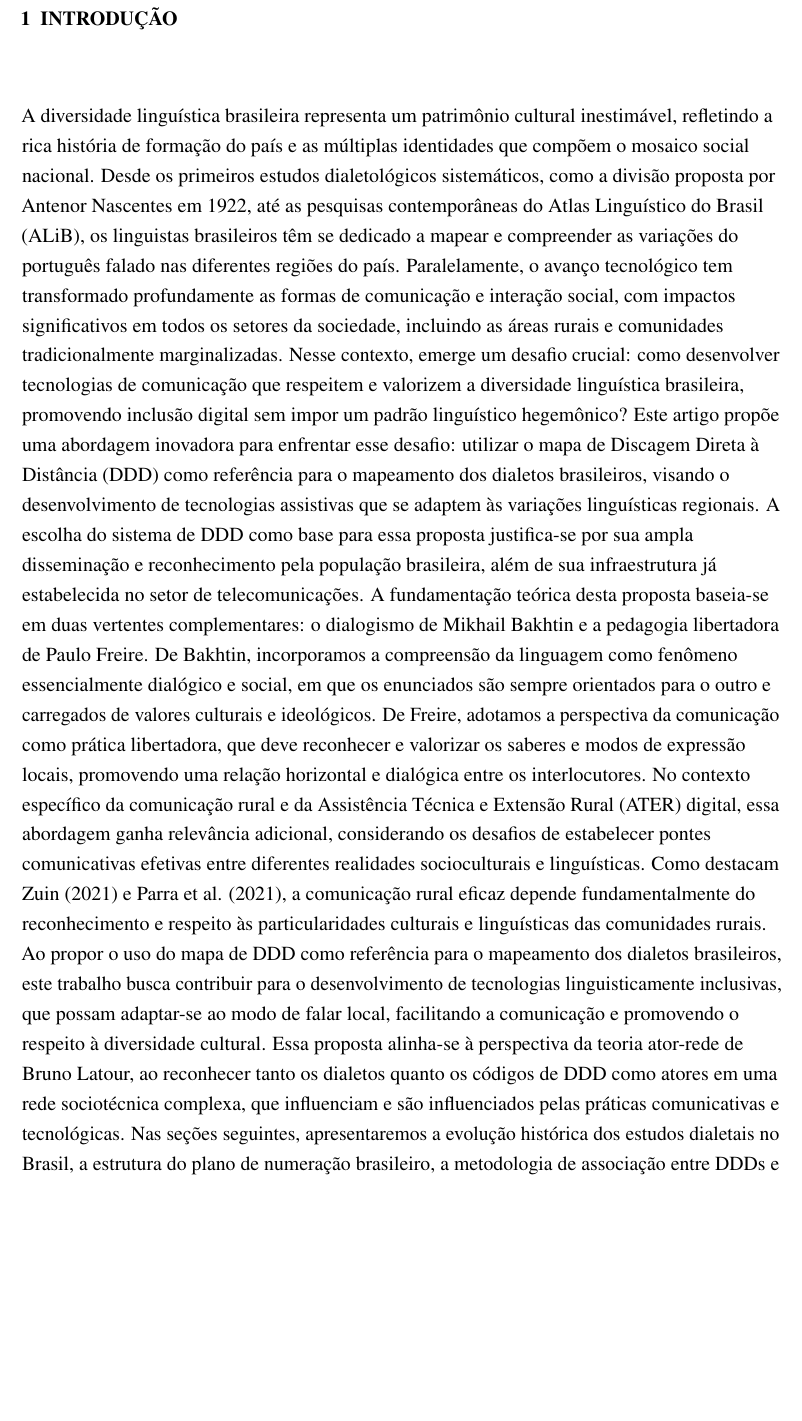
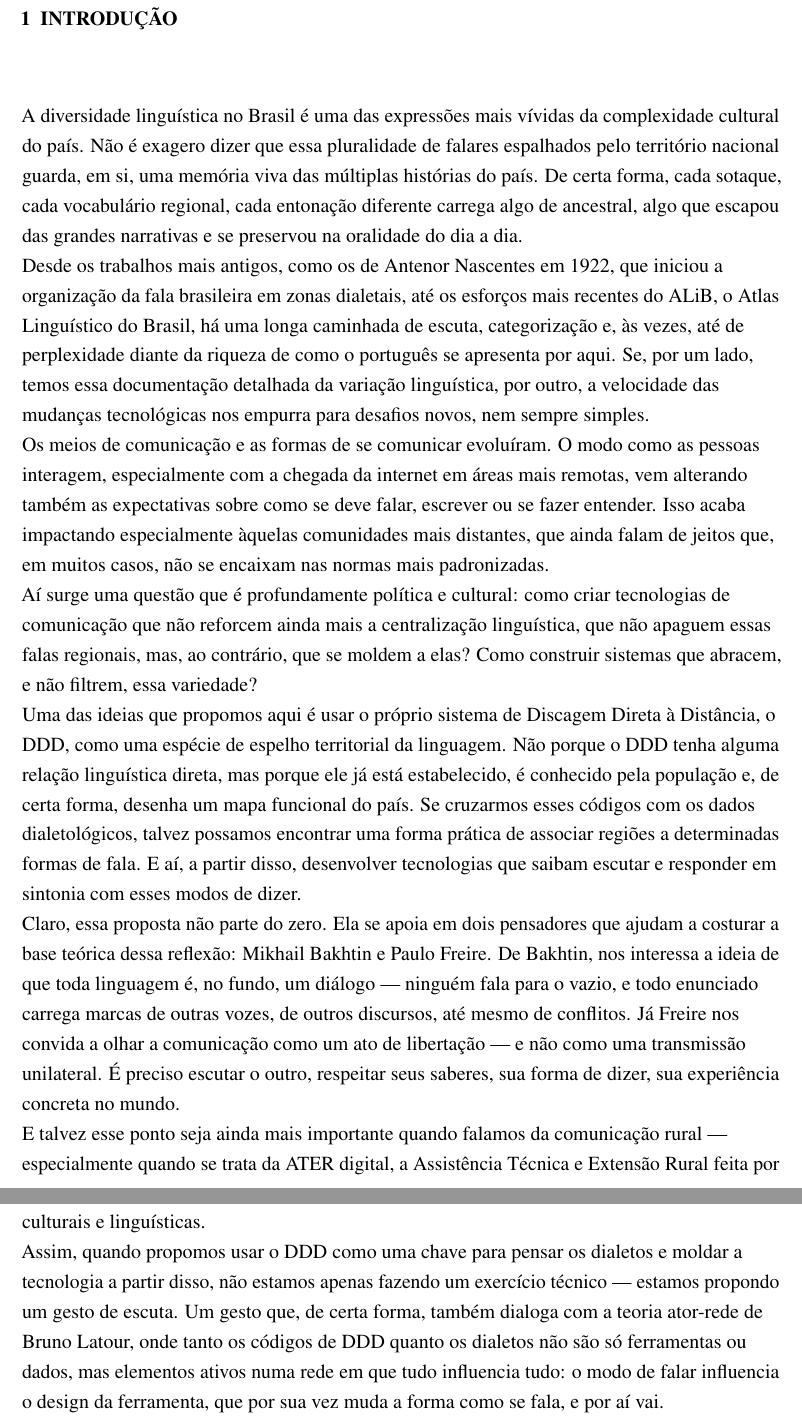
Before and after one commit to JonasPoli/latex-ufscar-065-trabalho-02, a LaTeX thesis (main.tex, which reads partes/03-introducao.tex): part of page 3 of 17 before the commit and two parts of pages 3 and 4 of 17 after it, the two joined at a grey line, cut so that both start at the same text, the shorter picture padded with empty space. Compiled offline with pdfLaTeX.

Commit message:
Ajustes para apresentar pra Samirian

```diff
--- a/partes/03-introducao.tex
+++ b/partes/03-introducao.tex
@@ -1,16 +1,23 @@
  \chapter{Introdução} % ELEMENTO OBRIGATÓRIO
 
 \begin{flushleft}
-A diversidade linguística brasileira representa um patrimônio cultural inestimável, refletindo a rica história de formação do país e as múltiplas identidades que compõem o mosaico social nacional. Desde os primeiros estudos dialetológicos sistemáticos, como a divisão proposta por Antenor Nascentes em 1922, até as pesquisas contemporâneas do Atlas Linguístico do Brasil (ALiB), os linguistas brasileiros têm se dedicado a mapear e compreender as variações do português falado nas diferentes regiões do país.
-Paralelamente, o avanço tecnológico tem transformado profundamente as formas de comunicação e interação social, com impactos significativos em todos os setores da sociedade, incluindo as áreas rurais e comunidades tradicionalmente marginalizadas. Nesse contexto, emerge um desafio crucial: como desenvolver tecnologias de comunicação que respeitem e valorizem a diversidade linguística brasileira, promovendo inclusão digital sem impor um padrão linguístico hegemônico?
-Este artigo propõe uma abordagem inovadora para enfrentar esse desafio: utilizar o mapa de Discagem Direta à Distância (DDD) como referência para o mapeamento dos dialetos brasileiros, visando o desenvolvimento de tecnologias assistivas que se adaptem às variações linguísticas regionais. A escolha do sistema de DDD como base para essa proposta justifica-se por sua ampla disseminação e reconhecimento pela população brasileira, além de sua infraestrutura já estabelecida no setor de telecomunicações.
-A fundamentação teórica desta proposta baseia-se em duas vertentes complementares: o dialogismo de Mikhail Bakhtin e a pedagogia libertadora de Paulo Freire. De Bakhtin, incorporamos a compreensão da linguagem como fenômeno essencialmente dialógico e social, em que os enunciados são sempre orientados para o outro e carregados de valores culturais e ideológicos. De Freire, adotamos a perspectiva da comunicação como
-prática libertadora, que deve reconhecer e valorizar os saberes e modos de expressão locais, promovendo uma relação horizontal e dialógica entre os interlocutores.
-No contexto específico da comunicação rural e da Assistência Técnica e Extensão Rural (ATER) digital, essa abordagem ganha relevância adicional, considerando os desafios de estabelecer pontes comunicativas efetivas entre diferentes realidades socioculturais e linguísticas. Como destacam Zuin (2021) e Parra et al. (2021), a comunicação rural eficaz depende fundamentalmente do reconhecimento e respeito às particularidades culturais e linguísticas das comunidades rurais.
-Ao propor o uso do mapa de DDD como referência para o mapeamento dos dialetos brasileiros, este trabalho busca contribuir para o desenvolvimento de tecnologias linguisticamente inclusivas, que possam adaptar-se ao modo de falar local, facilitando a comunicação e promovendo o respeito à diversidade cultural. Essa proposta alinha-se à perspectiva da teoria ator-rede de Bruno Latour, ao reconhecer tanto os dialetos quanto os códigos de DDD como atores em uma rede sociotécnica complexa, que influenciam e são influenciados pelas práticas comunicativas e tecnológicas.
-Nas seções seguintes, apresentaremos a evolução histórica dos estudos dialetais no Brasil, a estrutura do plano de numeração brasileiro, a metodologia de associação entre DDDs e dialetos, os resultados dessa associação e as implicações teóricas e práticas dessa proposta para o desenvolvimento de tecnologias assistivas linguisticamente inclusivas.
+A diversidade linguística no Brasil é uma das expressões mais vívidas da complexidade cultural do país. Não é exagero dizer que essa pluralidade de falares espalhados pelo território nacional guarda, em si, uma memória viva das múltiplas histórias do país. De certa forma, cada sotaque, cada vocabulário regional, cada entonação diferente carrega algo de ancestral, algo que escapou das grandes narrativas e se preservou na oralidade do dia a dia.
 
+Desde os trabalhos mais antigos, como os de Antenor Nascentes em 1922, que iniciou a organização da fala brasileira em zonas dialetais, até os esforços mais recentes do ALiB, o Atlas Linguístico do Brasil, há uma longa caminhada de escuta, categorização e, às vezes, até de perplexidade diante da riqueza de como o português se apresenta por aqui. Se, por um lado, temos essa documentação detalhada da variação linguística, por outro, a velocidade das mudanças tecnológicas nos empurra para desafios novos, nem sempre simples.
 
+Os meios de comunicação e as formas de se comunicar evoluíram. O modo como as pessoas interagem, especialmente com a chegada da internet em áreas mais remotas, vem alterando também as expectativas sobre como se deve falar, escrever ou se fazer entender. Isso acaba impactando especialmente àquelas comunidades mais distantes, que ainda falam de jeitos que, em muitos casos, não se encaixam nas normas mais padronizadas.
+
+Aí surge uma questão que é profundamente política e cultural: como criar tecnologias de comunicação que não reforcem ainda mais a centralização linguística, que não apaguem essas falas regionais, mas, ao contrário, que se moldem a elas? Como construir sistemas que abracem, e não filtrem, essa variedade?
+
+Uma das ideias que propomos aqui é usar o próprio sistema de Discagem Direta à Distância, o DDD, como uma espécie de espelho territorial da linguagem. Não porque o DDD tenha alguma relação linguística direta, mas porque ele já está estabelecido, é conhecido pela população e, de certa forma, desenha um mapa funcional do país. Se cruzarmos esses códigos com os dados dialetológicos, talvez possamos encontrar uma forma prática de associar regiões a determinadas formas de fala. E aí, a partir disso, desenvolver tecnologias que saibam escutar e responder em sintonia com esses modos de dizer.
+
+Claro, essa proposta não parte do zero. Ela se apoia em dois pensadores que ajudam a costurar a base teórica dessa reflexão: Mikhail Bakhtin e Paulo Freire. De Bakhtin, nos interessa a ideia de que toda linguagem é, no fundo, um diálogo — ninguém fala para o vazio, e todo enunciado carrega marcas de outras vozes, de outros discursos, até mesmo de conflitos. Já Freire nos convida a olhar a comunicação como um ato de libertação — e não como uma transmissão unilateral. É preciso escutar o outro, respeitar seus saberes, sua forma de dizer, sua experiência concreta no mundo.
+
+E talvez esse ponto seja ainda mais importante quando falamos da comunicação rural — especialmente quando se trata da ATER digital, a Assistência Técnica e Extensão Rural feita por meio de plataformas, apps, vídeos, mensagens... Como se conecta, de fato, com pessoas que vivem e falam de forma tão particular? Zuin e Parra, por exemplo, já apontaram em 2021 que qualquer ação comunicativa no campo só funciona se partir do reconhecimento dessas diferenças culturais e linguísticas.
+
+Assim, quando propomos usar o DDD como uma chave para pensar os dialetos e moldar a tecnologia a partir disso, não estamos apenas fazendo um exercício técnico — estamos propondo um gesto de escuta. Um gesto que, de certa forma, também dialoga com a teoria ator-rede de Bruno Latour, onde tanto os códigos de DDD quanto os dialetos não são só ferramentas ou dados, mas elementos ativos numa rede em que tudo influencia tudo: o modo de falar influencia o design da ferramenta, que por sua vez muda a forma como se fala, e por aí vai.
+
+Nas próximas partes deste trabalho, vamos entrar um pouco mais nos detalhes. Primeiro, voltamos à história dos estudos dialetológicos no Brasil, para entender de onde vêm essas classificações. Depois, passamos pelo funcionamento do sistema de DDD — que, por mais banal que pareça, tem sua lógica própria. Em seguida, explicamos como estamos tentando cruzar essas duas dimensões: códigos de área e variações linguísticas. E por fim, discutimos as possíveis implicações disso — tanto no campo da teoria quanto, principalmente, no desenvolvimento de tecnologias que não só funcionem, mas que funcionem bem justamente por respeitarem as maneiras diferentes de falar deste país tão... falante.
 
 
 
```
